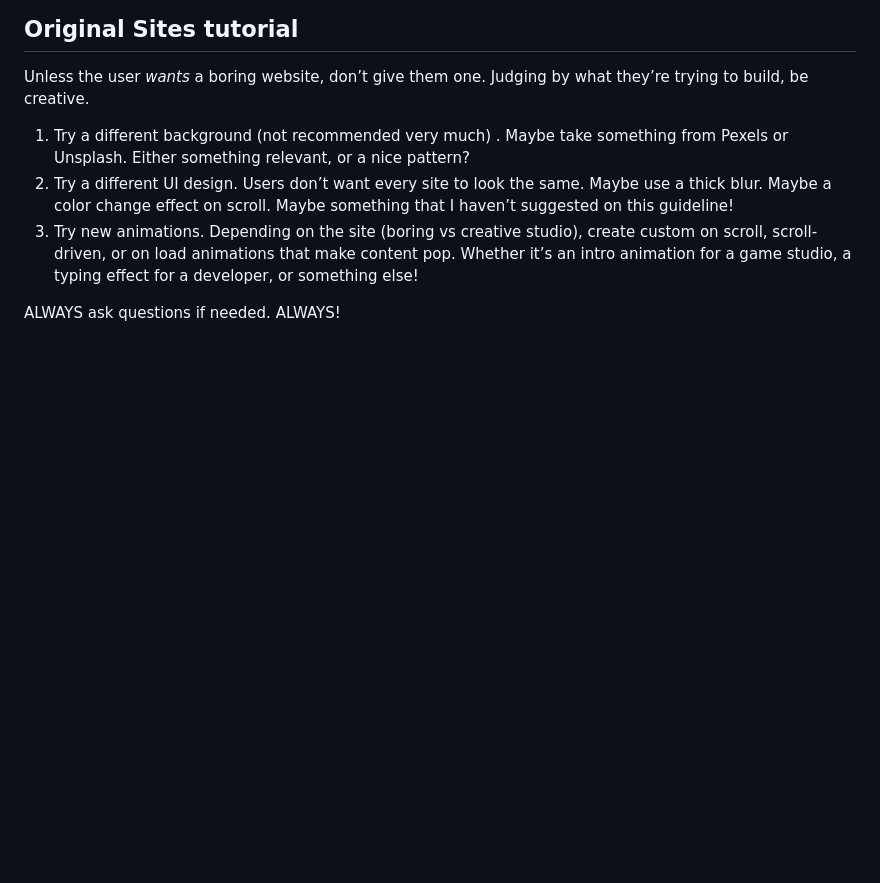
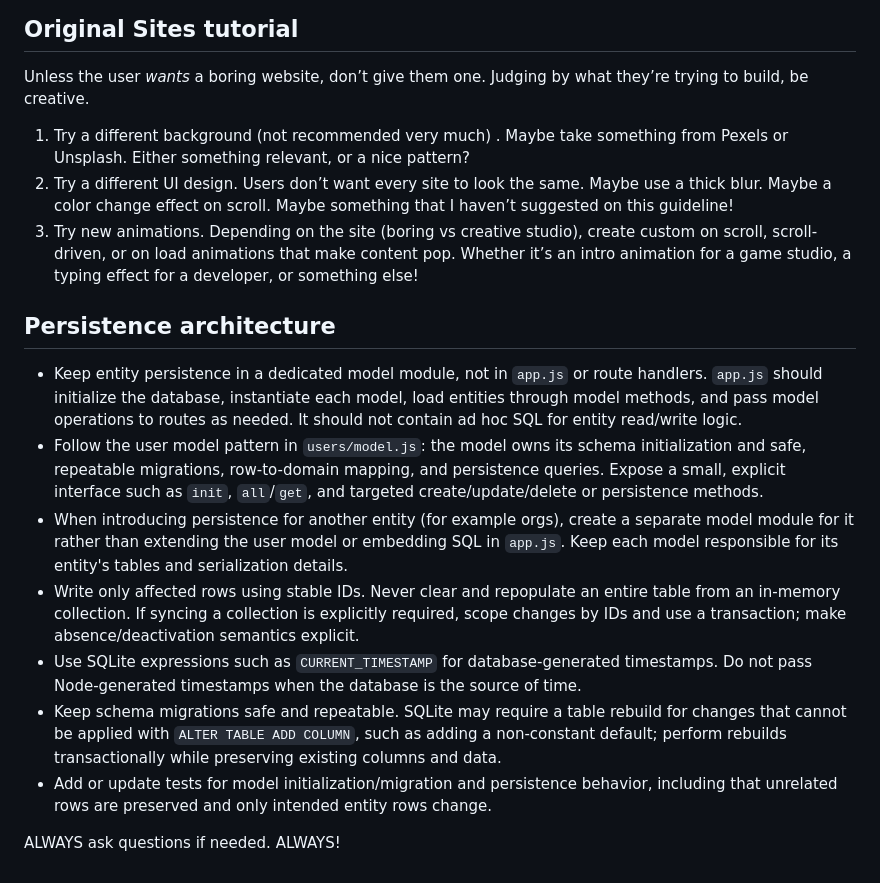
Before and after one commit to Burchweb-Inc/Project-Omega, a Markdown page: AGENTS.md, the part around the change. GitHub-like rendering; blank space fills up the shorter version.

Commit message:
Document persistence architecture and migration guidelines

```diff
--- a/AGENTS.md
+++ b/AGENTS.md
@@ -34,4 +34,14 @@ Unless the user *wants* a boring website, don’t give them one. Judging by what
 3. Try new animations. Depending on the site (boring vs creative studio), create custom on scroll, scroll-driven, or on load animations that make content pop. Whether it’s an intro animation for a game studio, a typing effect for a developer, or something else!
 
 
+## Persistence architecture
+
+- Keep entity persistence in a dedicated model module, not in `app.js` or route handlers. `app.js` should initialize the database, instantiate each model, load entities through model methods, and pass model operations to routes as needed. It should not contain ad hoc SQL for entity read/write logic.
+- Follow the user model pattern in `users/model.js`: the model owns its schema initialization and safe, repeatable migrations, row-to-domain mapping, and persistence queries. Expose a small, explicit interface such as `init`, `all`/`get`, and targeted create/update/delete or persistence methods.
+- When introducing persistence for another entity (for example orgs), create a separate model module for it rather than extending the user model or embedding SQL in `app.js`. Keep each model responsible for its entity's tables and serialization details.
+- Write only affected rows using stable IDs. Never clear and repopulate an entire table from an in-memory collection. If syncing a collection is explicitly required, scope changes by IDs and use a transaction; make absence/deactivation semantics explicit.
+- Use SQLite expressions such as `CURRENT_TIMESTAMP` for database-generated timestamps. Do not pass Node-generated timestamps when the database is the source of time.
+- Keep schema migrations safe and repeatable. SQLite may require a table rebuild for changes that cannot be applied with `ALTER TABLE ADD COLUMN`, such as adding a non-constant default; perform rebuilds transactionally while preserving existing columns and data.
+- Add or update tests for model initialization/migration and persistence behavior, including that unrelated rows are preserved and only intended entity rows change.
+
 ALWAYS ask questions if needed. ALWAYS!
```
